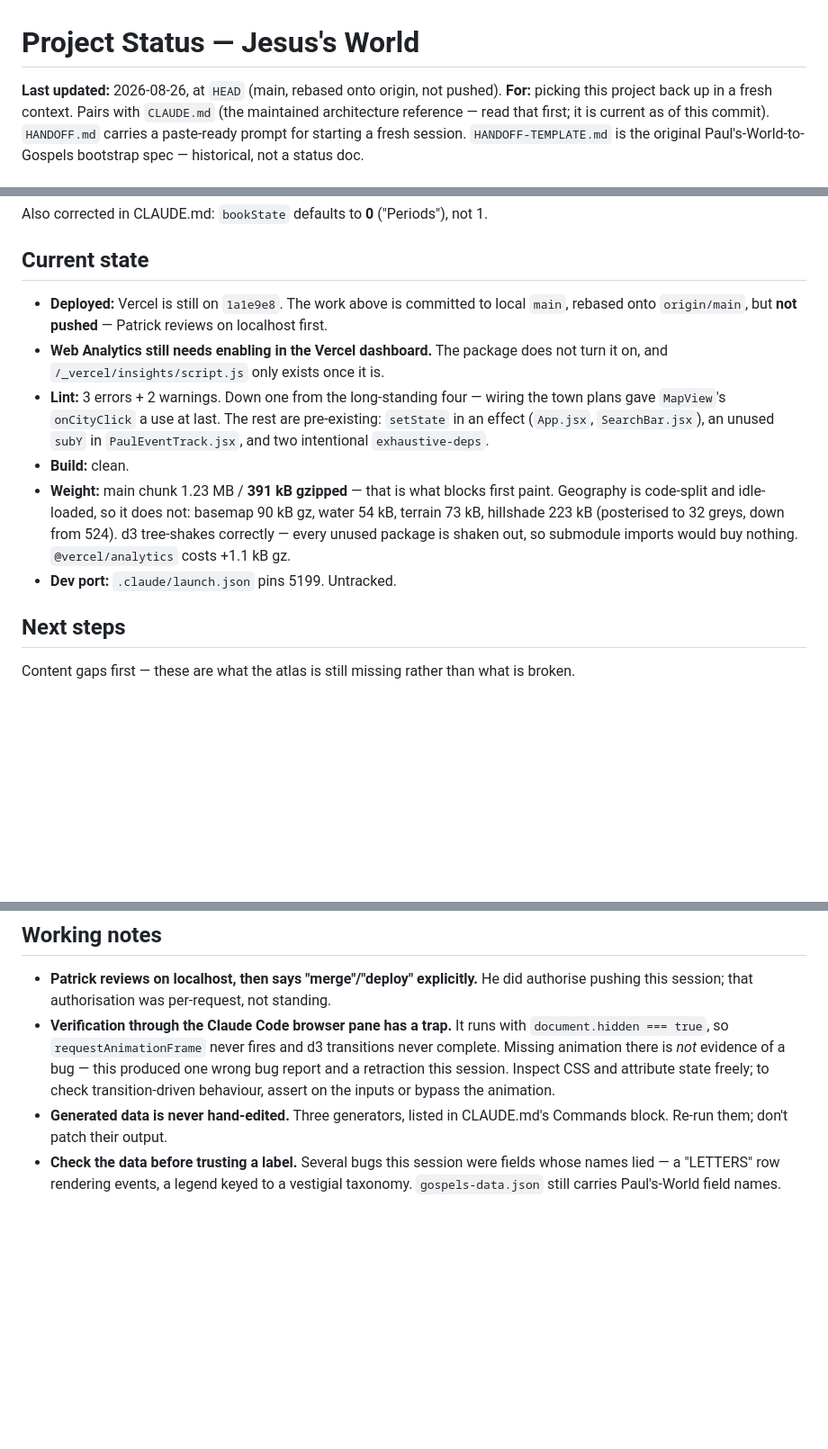
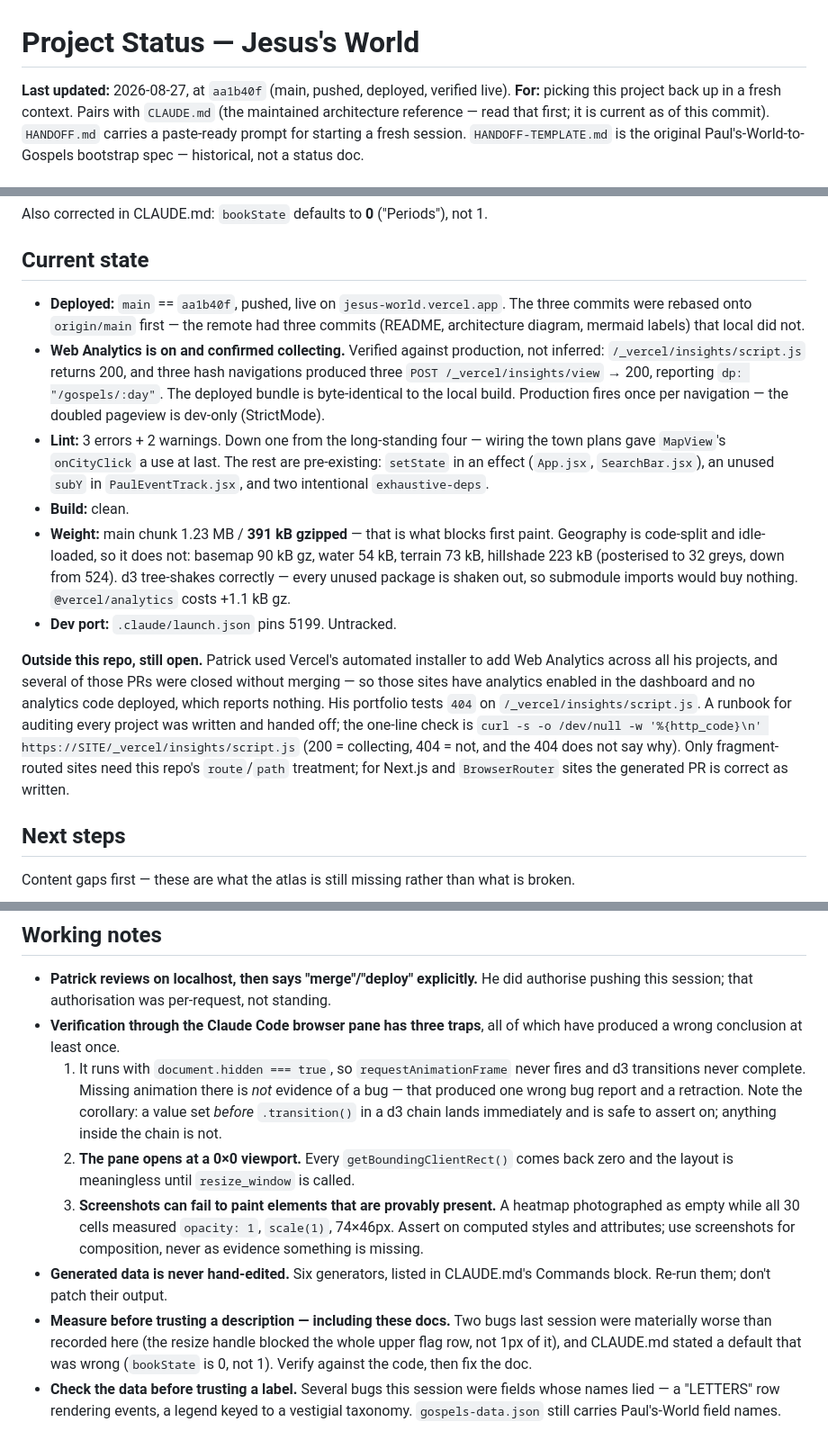
Before and after one commit to Ptander01/Jesus-World, a Markdown page: PROJECT-STATUS.md, 3 parts joined by grey strips. Shown at 90% size. Drawn GitHub-style; blank space fills up the shorter version.

```diff
--- a/PROJECT-STATUS.md
+++ b/PROJECT-STATUS.md
@@ -1,6 +1,6 @@
 # Project Status — Jesus's World
 
-**Last updated:** 2026-08-26, at `HEAD` (main, rebased onto origin, not pushed).
+**Last updated:** 2026-08-27, at `aa1b40f` (main, pushed, deployed, verified live).
 **For:** picking this project back up in a fresh context. Pairs with `CLAUDE.md`
 (the maintained architecture reference — read that first; it is current as of this
 commit). `HANDOFF.md` carries a
@@ -128,11 +128,15 @@ Also corrected in CLAUDE.md: `bookState` defaults to **0** ("Periods"), not 1.
 
 ## Current state
 
-- **Deployed:** Vercel is still on `1a1e9e8`. The work above is committed to local
-  `main`, rebased onto `origin/main`, but **not pushed** — Patrick reviews on
-  localhost first.
-- **Web Analytics still needs enabling in the Vercel dashboard.** The package
-  does not turn it on, and `/_vercel/insights/script.js` only exists once it is.
+- **Deployed:** `main` == `aa1b40f`, pushed, live on `jesus-world.vercel.app`.
+  The three commits were rebased onto `origin/main` first — the remote had three
+  commits (README, architecture diagram, mermaid labels) that local did not.
+- **Web Analytics is on and confirmed collecting.** Verified against production,
+  not inferred: `/_vercel/insights/script.js` returns 200, and three hash
+  navigations produced three `POST /_vercel/insights/view` → 200, reporting
+  `dp: "/gospels/:day"`. The deployed bundle is byte-identical to the local
+  build. Production fires once per navigation — the doubled pageview is dev-only
+  (StrictMode).
 - **Lint:** 3 errors + 2 warnings. Down one from the long-standing four —
   wiring the town plans gave `MapView`'s `onCityClick` a use at last. The rest
   are pre-existing: `setState` in an effect (`App.jsx`, `SearchBar.jsx`), an
@@ -144,6 +148,17 @@ Also corrected in CLAUDE.md: `bookState` defaults to **0** ("Periods"), not 1.
   from 524). d3 tree-shakes correctly — every unused package is shaken out, so
   submodule imports would buy nothing. `@vercel/analytics` costs +1.1 kB gz.
 - **Dev port:** `.claude/launch.json` pins 5199. Untracked.
+
+**Outside this repo, still open.** Patrick used Vercel's automated installer to
+add Web Analytics across all his projects, and several of those PRs were closed
+without merging — so those sites have analytics enabled in the dashboard and no
+analytics code deployed, which reports nothing. His portfolio tests `404` on
+`/_vercel/insights/script.js`. A runbook for auditing every project was written
+and handed off; the one-line check is
+`curl -s -o /dev/null -w '%{http_code}\n' https://SITE/_vercel/insights/script.js`
+(200 = collecting, 404 = not, and the 404 does not say why). Only fragment-routed
+sites need this repo's `route`/`path` treatment; for Next.js and `BrowserRouter`
+sites the generated PR is correct as written.
 
 ## Next steps
 
@@ -191,14 +206,25 @@ Debt and unfinished business:
 
 - **Patrick reviews on localhost, then says "merge"/"deploy" explicitly.** He did
   authorise pushing this session; that authorisation was per-request, not standing.
-- **Verification through the Claude Code browser pane has a trap.** It runs with
-  `document.hidden === true`, so `requestAnimationFrame` never fires and d3
-  transitions never complete. Missing animation there is *not* evidence of a bug —
-  this produced one wrong bug report and a retraction this session. Inspect CSS and
-  attribute state freely; to check transition-driven behaviour, assert on the
-  inputs or bypass the animation.
-- **Generated data is never hand-edited.** Three generators, listed in CLAUDE.md's
+- **Verification through the Claude Code browser pane has three traps**, all of
+  which have produced a wrong conclusion at least once.
+  1. It runs with `document.hidden === true`, so `requestAnimationFrame` never
+     fires and d3 transitions never complete. Missing animation there is *not*
+     evidence of a bug — that produced one wrong bug report and a retraction.
+     Note the corollary: a value set *before* `.transition()` in a d3 chain lands
+     immediately and is safe to assert on; anything inside the chain is not.
+  2. **The pane opens at a 0×0 viewport.** Every `getBoundingClientRect()` comes
+     back zero and the layout is meaningless until `resize_window` is called.
+  3. **Screenshots can fail to paint elements that are provably present.** A
+     heatmap photographed as empty while all 30 cells measured `opacity: 1`,
+     `scale(1)`, 74×46px. Assert on computed styles and attributes; use
+     screenshots for composition, never as evidence something is missing.
+- **Generated data is never hand-edited.** Six generators, listed in CLAUDE.md's
   Commands block. Re-run them; don't patch their output.
+- **Measure before trusting a description — including these docs.** Two bugs last
+  session were materially worse than recorded here (the resize handle blocked the
+  whole upper flag row, not 1px of it), and CLAUDE.md stated a default that was
+  wrong (`bookState` is 0, not 1). Verify against the code, then fix the doc.
 - **Check the data before trusting a label.** Several bugs this session were fields
   whose names lied — a "LETTERS" row rendering events, a legend keyed to a
   vestigial taxonomy. `gospels-data.json` still carries Paul's-World field names.
```
Also changed, not shown: other parts of PROJECT-STATUS.md (+2 -2 lines), HANDOFF.md (+53 -29 lines).
